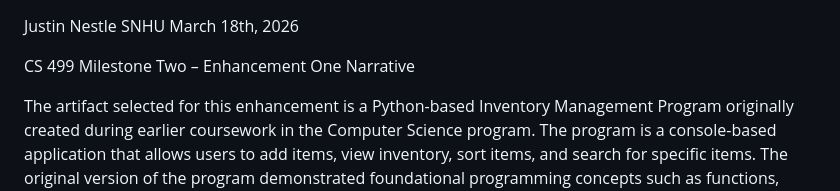
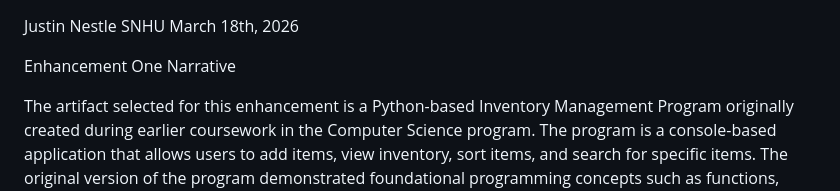
Before and after one commit to jnestle/cs499-eportfolio, a Markdown page: artifact-1-software-design/narrative.md, the part around the change. Rendered like a GitHub page.

```diff
--- a/artifact-1-software-design/narrative.md
+++ b/artifact-1-software-design/narrative.md
@@ -2,7 +2,7 @@ Justin Nestle
 SNHU
 March 18th, 2026
 
-CS 499 Milestone Two – Enhancement One Narrative
+Enhancement One Narrative
 
 The artifact selected for this enhancement is a Python-based Inventory Management Program originally created during earlier coursework in the Computer Science program. The program is a console-based application that allows users to add items, view inventory, sort items, and search for specific items. The original version of the program demonstrated foundational programming concepts such as functions, loops, conditionals, and basic user input handling.
 This artifact was selected because it represents a strong foundation in programming and provides clear opportunities for improvement in software design and engineering. The simplicity of the original program made it an ideal candidate for enhancement, particularly in the areas of structure, maintainability, and reliability. The artifact showcases my ability to build functional applications while also demonstrating my ability to analyze existing code and improve it using better software design practices. The enhancements highlight important software engineering concepts such as input validation, error handling, and improved program organization.
```
